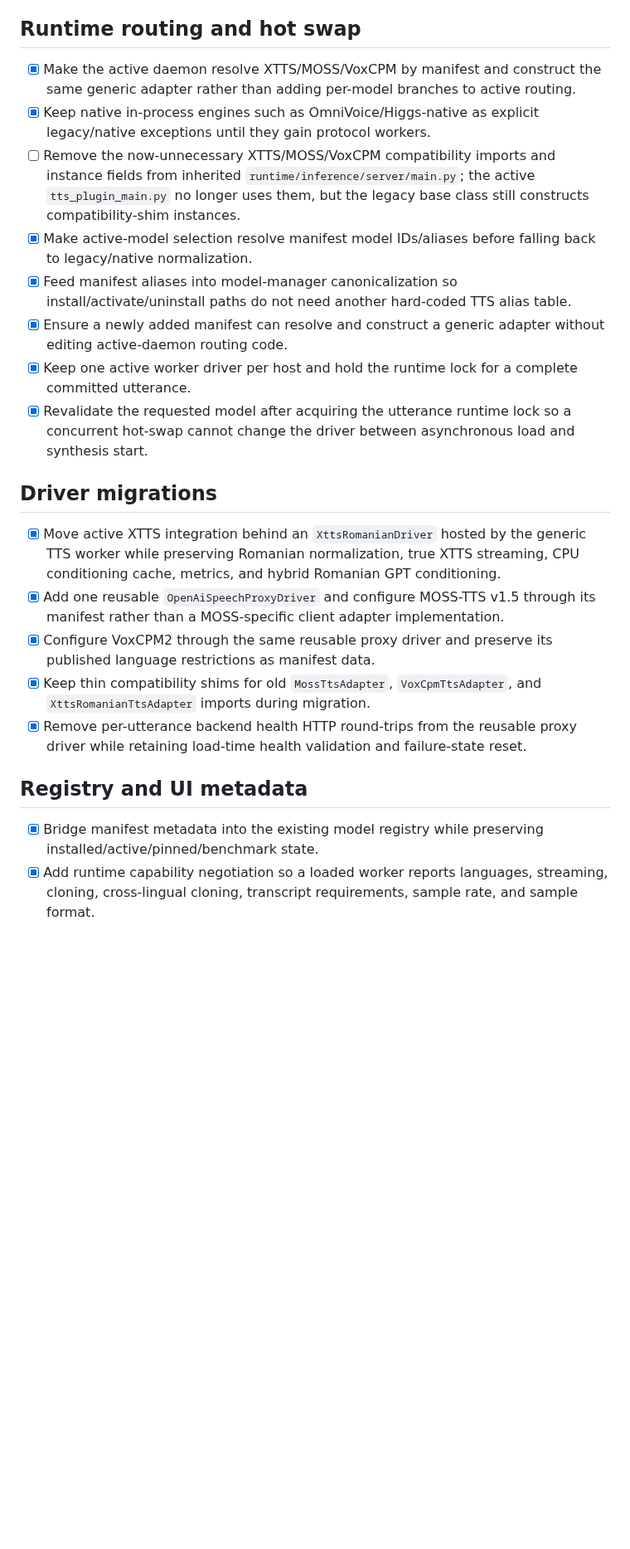
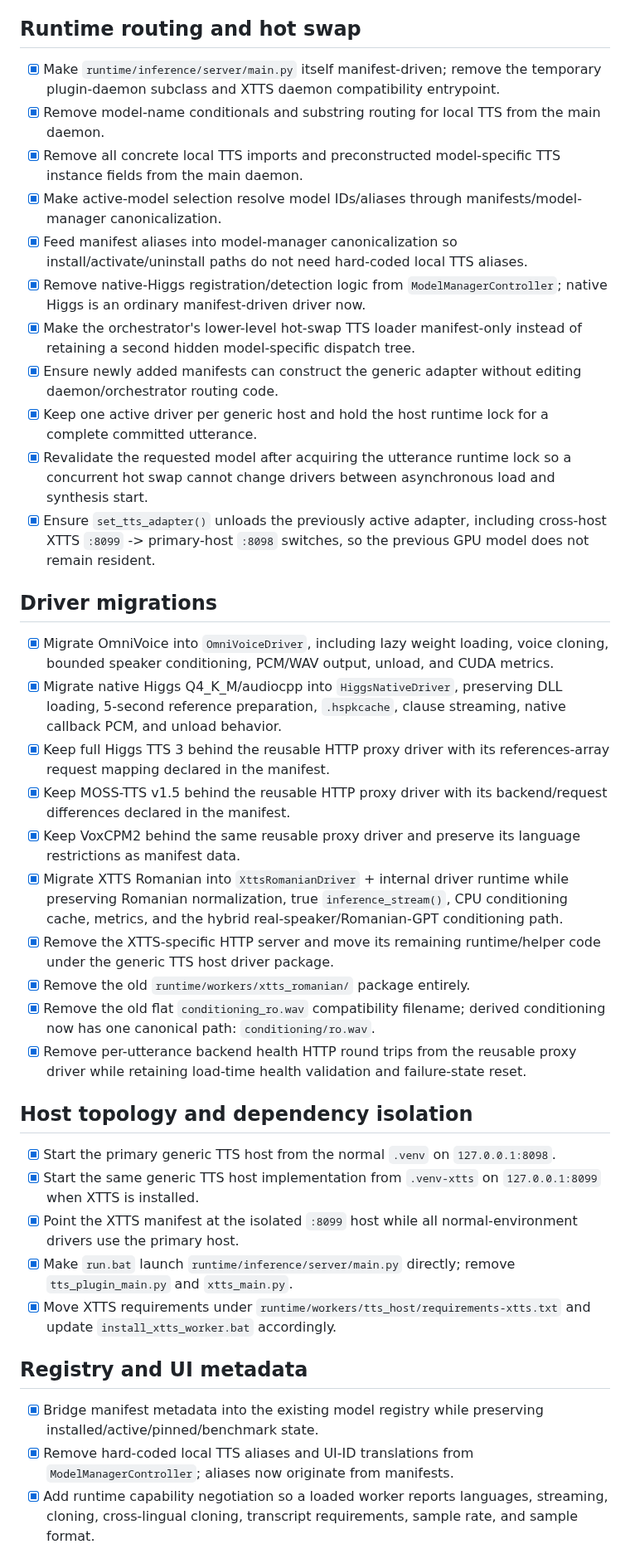
Before and after one commit to tuckthomas/VoxPassport, a Markdown page: .agents/plans/generic-tts-plugin-architecture-plan.md, the part around one of its changes. Shown at 83% size. Drawn GitHub-style; blank space fills up the shorter version.

Commit message:
docs: complete generic TTS architecture checklist

```diff
--- a/.agents/plans/generic-tts-plugin-architecture-plan.md
+++ b/.agents/plans/generic-tts-plugin-architecture-plan.md
@@ -27,24 +31,41 @@ Purpose: Refactor VoxPassport TTS integration so the main application depends on
 
 ## Runtime routing and hot swap
 
-- [x] Make the active daemon resolve XTTS/MOSS/VoxCPM by manifest and construct the same generic adapter rather than adding per-model branches to active routing.
-- [x] Keep native in-process engines such as OmniVoice/Higgs-native as explicit legacy/native exceptions until they gain protocol workers.
-- [ ] Remove the now-unnecessary XTTS/MOSS/VoxCPM compatibility imports and instance fields from inherited `runtime/inference/server/main.py`; the active `tts_plugin_main.py` no longer uses them, but the legacy base class still constructs compatibility-shim instances.
-- [x] Make active-model selection resolve manifest model IDs/aliases before falling back to legacy/native normalization.
-- [x] Feed manifest aliases into model-manager canonicalization so install/activate/uninstall paths do not need another hard-coded TTS alias table.
-- [x] Ensure a newly added manifest can resolve and construct a generic adapter without editing active-daemon routing code.
-- [x] Keep one active worker driver per host and hold the runtime lock for a complete committed utterance.
-- [x] Revalidate the requested model after acquiring the utterance runtime lock so a concurrent hot-swap cannot change the driver between asynchronous load and synthesis start.
+- [x] Make `runtime/inference/server/main.py` itself manifest-driven; remove the temporary plugin-daemon subclass and XTTS daemon compatibility entrypoint.
+- [x] Remove model-name conditionals and substring routing for local TTS from the main daemon.
+- [x] Remove all concrete local TTS imports and preconstructed model-specific TTS instance fields from the main daemon.
+- [x] Make active-model selection resolve model IDs/aliases through manifests/model-manager canonicalization.
+- [x] Feed manifest aliases into model-manager canonicalization so install/activate/uninstall paths do not need hard-coded local TTS aliases.
+- [x] Remove native-Higgs registration/detection logic from `ModelManagerController`; native Higgs is an ordinary manifest-driven driver now.
+- [x] Make the orchestrator's lower-level hot-swap TTS loader manifest-only instead of retaining a second hidden model-specific dispatch tree.
+- [x] Ensure newly added manifests can construct the generic adapter without editing daemon/orchestrator routing code.
+- [x] Keep one active driver per generic host and hold the host runtime lock for a complete committed utterance.
+- [x] Revalidate the requested model after acquiring the utterance runtime lock so a concurrent hot swap cannot change drivers between asynchronous load and synthesis start.
+- [x] Ensure `set_tts_adapter()` unloads the previously active adapter, including cross-host XTTS `:8099` -> primary-host `:8098` switches, so the previous GPU model does not remain resident.
 
 ## Driver migrations
 
-- [x] Move active XTTS integration behind an `XttsRomanianDriver` hosted by the generic TTS worker while preserving Romanian normalization, true XTTS streaming, CPU conditioning cache, metrics, and hybrid Romanian GPT conditioning.
-- [x] Add one reusable `OpenAiSpeechProxyDriver` and configure MOSS-TTS v1.5 through its manifest rather than a MOSS-specific client adapter implementation.
-- [x] Configure VoxCPM2 through the same reusable proxy driver and preserve its published language restrictions as manifest data.
-- [x] Keep thin compatibility shims for old `MossTtsAdapter`, `VoxCpmTtsAdapter`, and `XttsRomanianTtsAdapter` imports during migration.
-- [x] Remove per-utterance backend health HTTP round-trips from the reusable proxy driver while retaining load-time health validation and failure-state reset.
+- [x] Migrate OmniVoice into `OmniVoiceDriver`, including lazy weight loading, voice cloning, bounded speaker conditioning, PCM/WAV output, unload, and CUDA metrics.
+- [x] Migrate native Higgs Q4_K_M/audiocpp into `HiggsNativeDriver`, preserving DLL loading, 5-second reference preparation, `.hspkcache`, clause streaming, native callback PCM, and unload behavior.
+- [x] Keep full Higgs TTS 3 behind the reusable HTTP proxy driver with its references-array request mapping declared in the manifest.
+- [x] Keep MOSS-TTS v1.5 behind the reusable HTTP proxy driver with its backend/request differences declared in the manifest.
+- [x] Keep VoxCPM2 behind the same reusable proxy driver and preserve its language restrictions as manifest data.
+- [x] Migrate XTTS Romanian into `XttsRomanianDriver` + internal driver runtime while preserving Romanian normalization, true `inference_stream()`, CPU conditioning cache, metrics, and the hybrid real-speaker/Romanian-GPT conditioning path.
+- [x] Remove the XTTS-specific HTTP server and move its remaining runtime/helper code under the generic TTS host driver package.
+- [x] Remove the old `runtime/workers/xtts_romanian/` package entirely.
+- [x] Remove the old flat `conditioning_ro.wav` compatibility filename; derived conditioning now has one canonical path: `conditioning/ro.wav`.
+- [x] Remove per-utterance backend health HTTP round trips from the reusable proxy driver while retaining load-time health validation and failure-state reset.
+
+## Host topology and dependency isolation
+
+- [x] Start the primary generic TTS host from the normal `.venv` on `127.0.0.1:8098`.
+- [x] Start the same generic TTS host implementation from `.venv-xtts` on `127.0.0.1:8099` when XTTS is installed.
+- [x] Point the XTTS manifest at the isolated `:8099` host while all normal-environment drivers use the primary host.
+- [x] Make `run.bat` launch `runtime/inference/server/main.py` directly; remove `tts_plugin_main.py` and `xtts_main.py`.
+- [x] Move XTTS requirements under `runtime/workers/tts_host/requirements-xtts.txt` and update `install_xtts_worker.bat` accordingly.
 
 ## Registry and UI metadata
 
 - [x] Bridge manifest metadata into the existing model registry while preserving installed/active/pinned/benchmark state.
+- [x] Remove hard-coded local TTS aliases and UI-ID translations from `ModelManagerController`; aliases now originate from manifests.
 - [x] Add runtime capability negotiation so a loaded worker reports languages, streaming, cloning, cross-lingual cloning, transcript requirements, sample rate, and sample format.
```
Also changed, not shown: other parts of .agents/plans/generic-tts-plugin-architecture-plan.md (+83 -41 lines).
